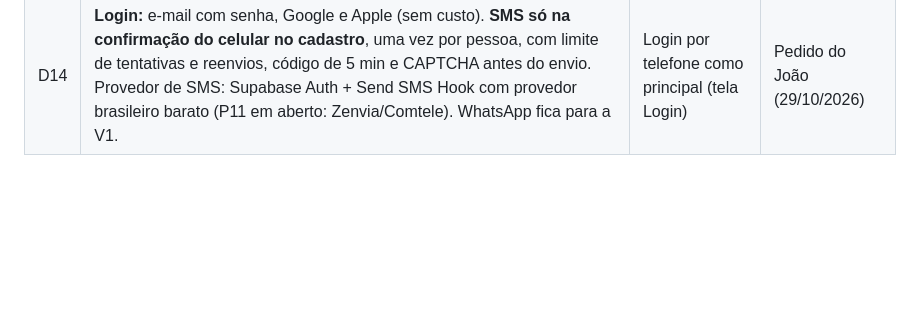
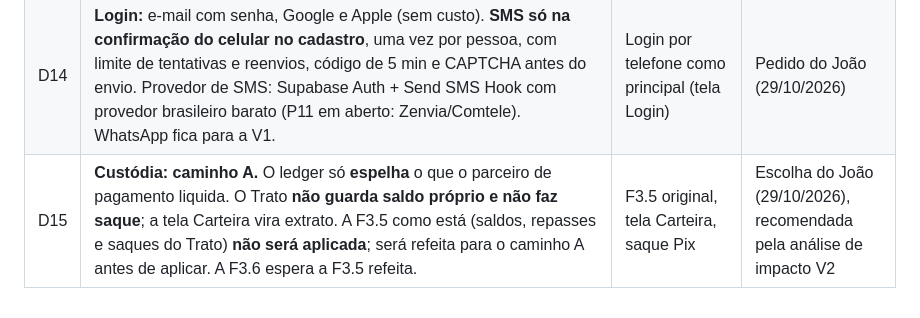
Before and after one commit to feitolabs/Trato, a Markdown page: harness/DECISOES.md, the part around the change. Rendered like a GitHub page; blank space fills up the shorter version.

Commit message:
docs: registra decisão D15 (custódia caminho A)
Co-Authored-By: Claude Sonnet 5.5 <noreply@anthropic.com>

```diff
--- a/harness/DECISOES.md
+++ b/harness/DECISOES.md
@@ -19,3 +19,4 @@ Fonte: `observações extras que discutimos d.txt` (vale mais que o escopo em PD
 | D12 | Backend em **FastAPI** + Python 3.11 (3.15 ainda é pré-lançamento). | — | Escolha técnica (a confirmar) |
 | D13 | **"Trato Feito — Auditoria e Escopo V2" (29/10/2026) vale** sobre as observações e o escopo antigo, exceto onde o João decidir diferente. Fora do MVP: SOS próprio, garantia financiada pelo Trato, fundo/seguro, adiantamento de materiais, retenção de reserva, score, ranking, mapa, app Ops. O app **nunca mostra "pago"** antes da confirmação do provedor. **Textos proibidos:** "escrow", "garantia total", "profissional seguro", "reembolso automático", "menor taxa do mercado", "atendimento 24/7"; usar "suporte e análise de problemas". Painel admin = web responsivo. Taxa: uma regra transparente no piloto; a tabela progressiva (D2) fica **em espera** até simulação de margem (P2). Custódia/saldo próprio: **não criar** sem confirmação contratual do parceiro (conflita com carteira/ledger; ver P7). | D2 (em espera), 3.6 garantia, SOS, textos de proteção | Auditoria V2 + OK do João (29/10/2026) |
 | D14 | **Login:** e-mail com senha, Google e Apple (sem custo). **SMS só na confirmação do celular no cadastro**, uma vez por pessoa, com limite de tentativas e reenvios, código de 5 min e CAPTCHA antes do envio. Provedor de SMS: Supabase Auth + Send SMS Hook com provedor brasileiro barato (P11 em aberto: Zenvia/Comtele). WhatsApp fica para a V1. | Login por telefone como principal (tela Login) | Pedido do João (29/10/2026) |
+| D15 | **Custódia: caminho A.** O ledger só **espelha** o que o parceiro de pagamento liquida. O Trato **não guarda saldo próprio e não faz saque**; a tela Carteira vira extrato. A F3.5 como está (saldos, repasses e saques do Trato) **não será aplicada**; será refeita para o caminho A antes de aplicar. A F3.6 espera a F3.5 refeita. | F3.5 original, tela Carteira, saque Pix | Escolha do João (29/10/2026), recomendada pela análise de impacto V2 |
```
